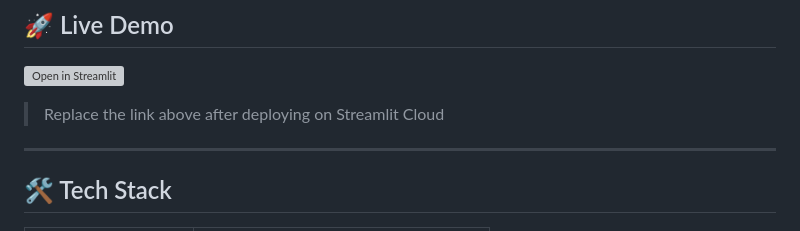
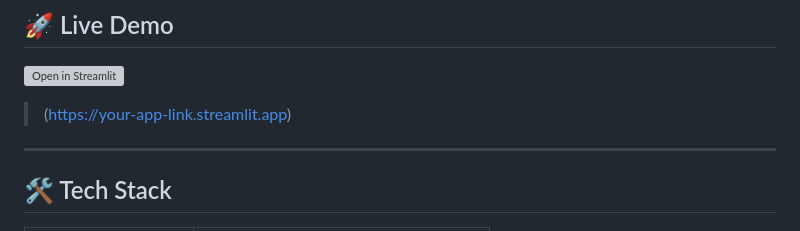
Before and after one commit to sandhyaeluri/secure-chat-application, a Markdown page: README.md, the part around one of its changes. Rendered like a GitHub page; grey boxes are pictures that could not be loaded.

```diff
--- a/README.md
+++ b/README.md
@@ -11,7 +11,7 @@ Messages are encrypted using **Fernet (AES-128-CBC)** and the session key is exc
 
 [![Open in Streamlit](https://static.streamlit.io/badges/streamlit_badge_black_white.svg)](https://your-app-link.streamlit.app)
 
-> Replace the link above after deploying on Streamlit Cloud
+> (https://your-app-link.streamlit.app)
 
 ---
 
```
Also changed, not shown: other parts of README.md (+1 -1 lines).
